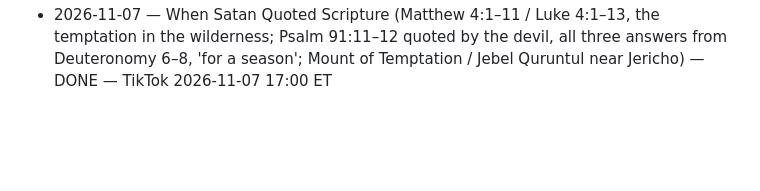
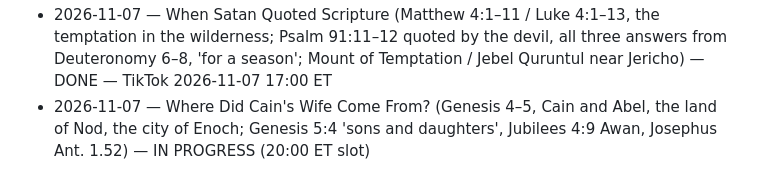
Before and after one commit to ituraev97/lostscriptures-media, a Markdown page: pipeline/STORIES_DONE.md, the part around the change. Rendered like a GitHub page; blank space fills up the shorter version.

Commit message:
stories: Cain's wife IN PROGRESS (20:00 ET slot)
Co-Authored-By: Claude Opus 5.5 <noreply@anthropic.com>
Claude-Session: https://claude.ai/code/session_01KDki9CL2oVAZh78BA9txAN

```diff
--- a/pipeline/STORIES_DONE.md
+++ b/pipeline/STORIES_DONE.md
@@ -45,3 +45,4 @@
 - 2026-11-07 — The Boy the Disciples Couldn't Heal (Mark 9:14–29 / Matthew 17:14–21, the demoniac boy at the foot of the mountain, 'help thou mine unbelief', 'this kind'; seleniazetai 'moon-struck', 'and fasting' absent from Sinaiticus & Vaticanus) — DONE — TikTok 2026-11-07 10:00 ET
 - 2026-11-07 — Why Jesus Waited Four Days (John 11:1–53 / 12:9–11, the raising of Lazarus at Bethany, 'he abode two days still', 'by this time he stinketh', 'Jesus wept', 'Lazarus, come forth'; the soul-lingers-three-days belief, Leviticus Rabbah 18:1; the plot to kill Lazarus too, John 12:10; Bethany = al-Eizariya, the Lazarium, Jerome 390) — DONE — TikTok 2026-11-07 13:00 ET + Shorts
 - 2026-11-07 — When Satan Quoted Scripture (Matthew 4:1–11 / Luke 4:1–13, the temptation in the wilderness; Psalm 91:11–12 quoted by the devil, all three answers from Deuteronomy 6–8, 'for a season'; Mount of Temptation / Jebel Quruntul near Jericho) — DONE — TikTok 2026-11-07 17:00 ET
+- 2026-11-07 — Where Did Cain's Wife Come From? (Genesis 4–5, Cain and Abel, the land of Nod, the city of Enoch; Genesis 5:4 'sons and daughters', Jubilees 4:9 Awan, Josephus Ant. 1.52) — IN PROGRESS (20:00 ET slot)
```
